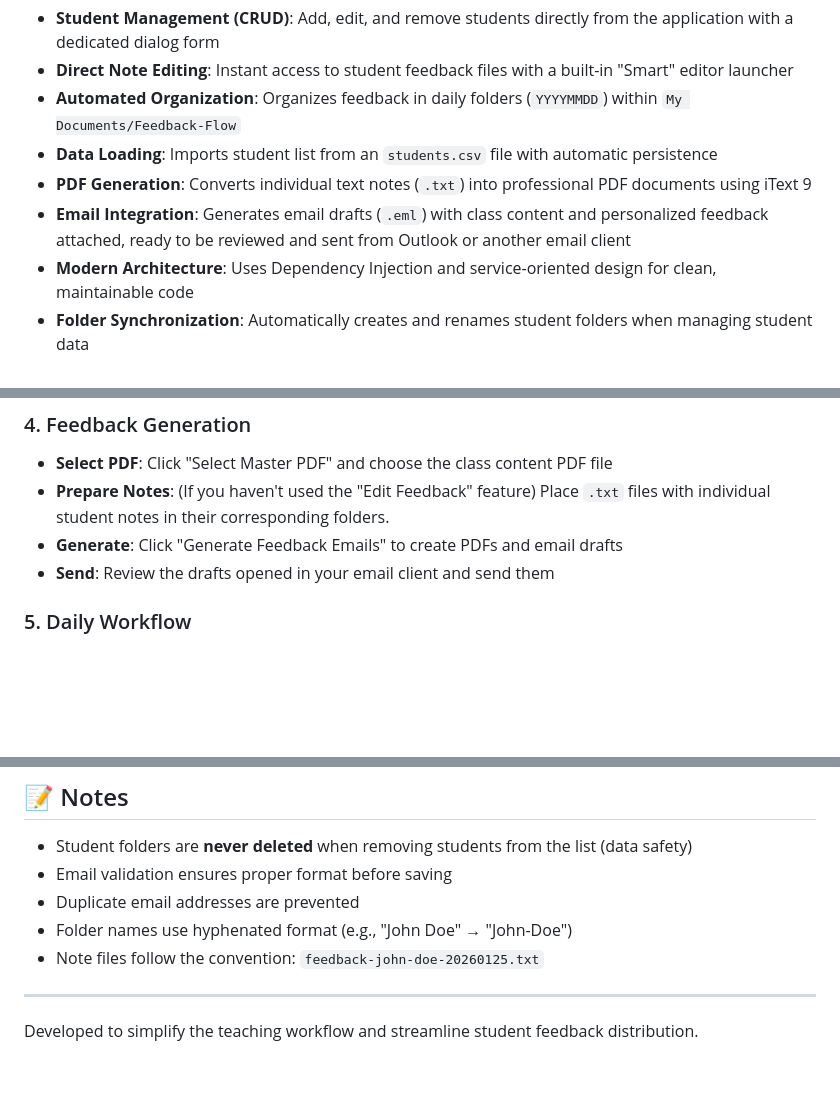
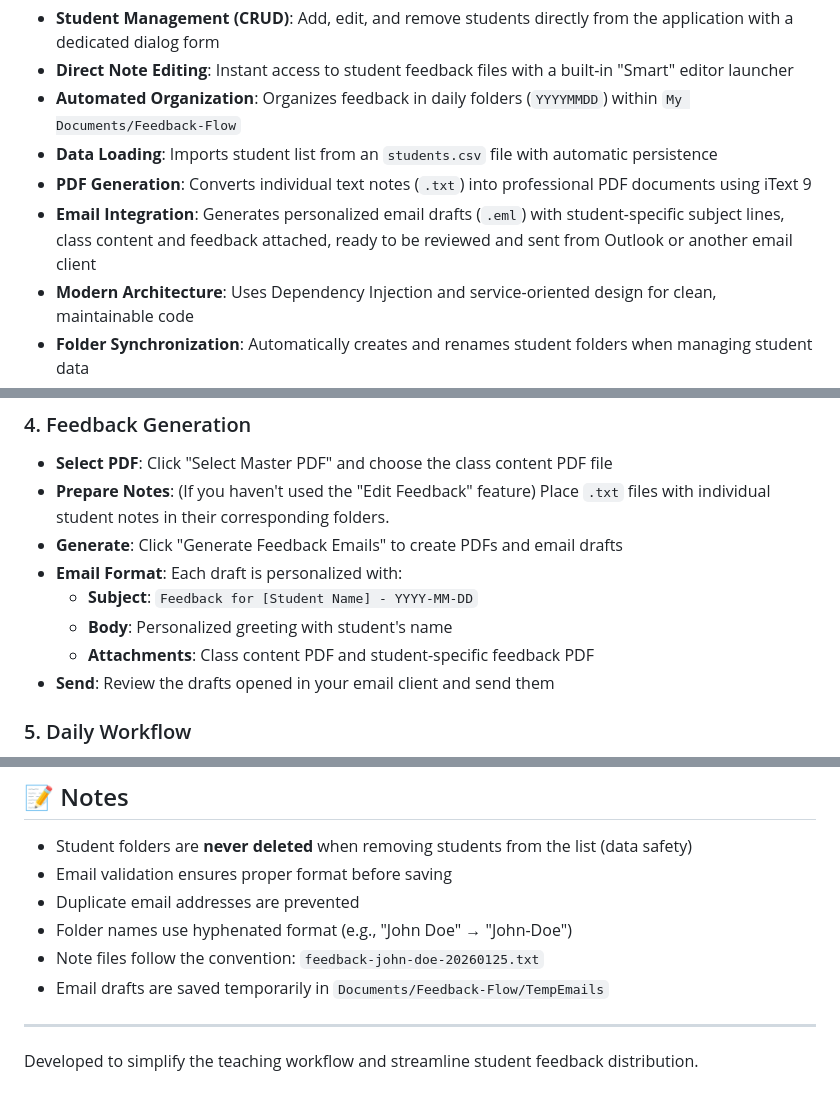
Before and after one commit to Cortocircuito/Feedback-Flow, a Markdown page: README.md, 3 parts joined by grey strips. Rendered like a GitHub page; blank space fills up the shorter version.

Commit message:
Clarify email integration and draft storage in README
Expanded README to detail personalized email draft generation, including subject, body, and attachments. Added note about temporary storage of drafts in TempEmails. Improved overall clarity of email workflow documentation.

```diff
--- a/README.md
+++ b/README.md
@@ -9,7 +9,7 @@
 - **Automated Organization**: Organizes feedback in daily folders (`YYYYMMDD`) within `My Documents/Feedback-Flow`
 - **Data Loading**: Imports student list from an `students.csv` file with automatic persistence
 - **PDF Generation**: Converts individual text notes (`.txt`) into professional PDF documents using iText 9
-- **Email Integration**: Generates email drafts (`.eml`) with class content and personalized feedback attached, ready to be reviewed and sent from Outlook or another email client
+- **Email Integration**: Generates personalized email drafts (`.eml`) with student-specific subject lines, class content and feedback attached, ready to be reviewed and sent from Outlook or another email client
 - **Modern Architecture**: Uses Dependency Injection and service-oriented design for clean, maintainable code
 - **Folder Synchronization**: Automatically creates and renames student folders when managing student data
 - **Day Display**: Shows the current day of the week in English on the main dashboard
@@ -71,6 +71,10 @@ Feedback Flow/
 - **Select PDF**: Click "Select Master PDF" and choose the class content PDF file
 - **Prepare Notes**: (If you haven't used the "Edit Feedback" feature) Place `.txt` files with individual student notes in their corresponding folders.
 - **Generate**: Click "Generate Feedback Emails" to create PDFs and email drafts
+- **Email Format**: Each draft is personalized with:
+  - **Subject**: `Feedback for [Student Name] - YYYY-MM-DD`
+  - **Body**: Personalized greeting with student's name
+  - **Attachments**: Class content PDF and student-specific feedback PDF
 - **Send**: Review the drafts opened in your email client and send them
 
 ### 5. Daily Workflow
@@ -106,6 +110,7 @@ dotnet run
 - Duplicate email addresses are prevented
 - Folder names use hyphenated format (e.g., "John Doe" → "John-Doe")
 - Note files follow the convention: `feedback-john-doe-20260125.txt`
+- Email drafts are saved temporarily in `Documents/Feedback-Flow/TempEmails`
 
 ---
 
```
